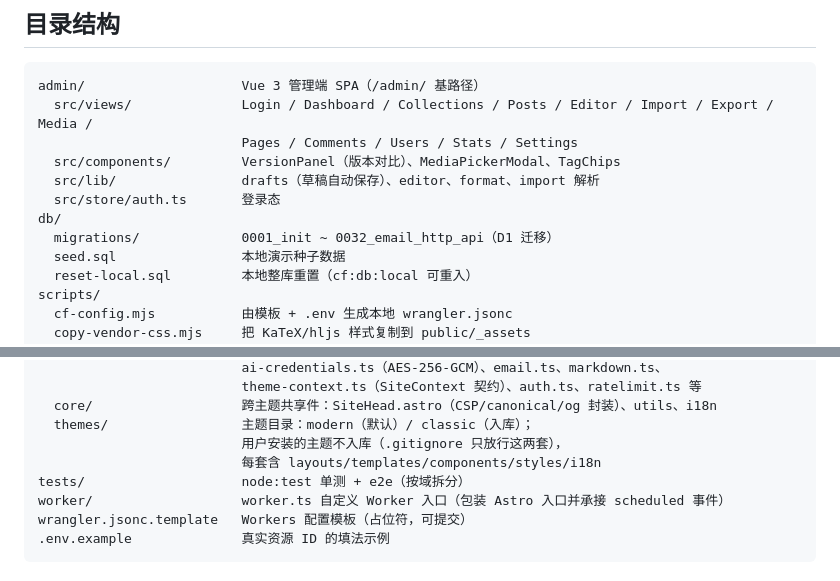
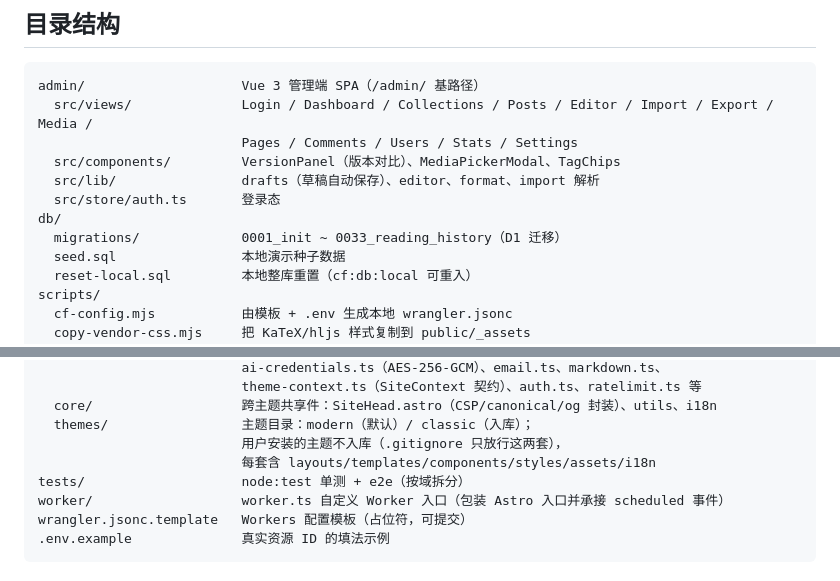
Before and after one commit to WhiteMoon319/blog_for_WhiteMoon319, a Markdown page: README.md, 2 parts joined by grey strips. Rendered like a GitHub page.

```diff
--- a/README.md
+++ b/README.md
@@ -60,7 +60,7 @@ admin/                    Vue 3 管理端 SPA（/admin/ 基路径）
   src/lib/                drafts（草稿自动保存）、editor、format、import 解析
   src/store/auth.ts       登录态
 db/
-  migrations/             0001_init ~ 0032_email_http_api（D1 迁移）
+  migrations/             0001_init ~ 0033_reading_history（D1 迁移）
   seed.sql                本地演示种子数据
   reset-local.sql         本地整库重置（cf:db:local 可重入）
 scripts/
@@ -83,7 +83,7 @@ src/
   core/                   跨主题共享件：SiteHead.astro（CSP/canonical/og 封装）、utils、i18n
   themes/                 主题目录：modern（默认）/ classic（入库）；
                           用户安装的主题不入库（.gitignore 只放行这两套），
-                          每套含 layouts/templates/components/styles/i18n
+                          每套含 layouts/templates/components/styles/assets/i18n
 tests/                    node:test 单测 + e2e（按域拆分）
 worker/                   worker.ts 自定义 Worker 入口（包装 Astro 入口并承接 scheduled 事件）
 wrangler.jsonc.template   Workers 配置模板（占位符，可提交）
```
Also changed, not shown: other parts of README.md (+4 -4 lines).
